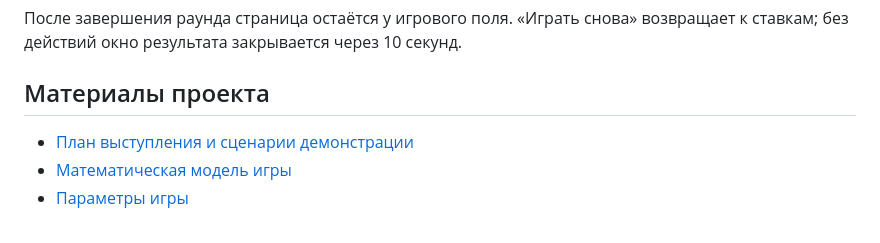
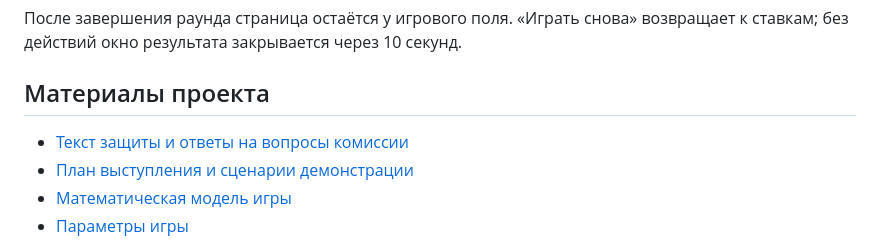
Before and after one commit to LigHan/balloon-game, a Markdown page: README.md, the part around the change. Drawn GitHub-style.

Commit message:
Add a defense speech, demo walkthrough and jury Q&A

```diff
--- a/README.md
+++ b/README.md
@@ -78,6 +78,7 @@ bash run-demo.sh
 
 ## Материалы проекта
 
+- [Текст защиты и ответы на вопросы комиссии](docs/DEFENSE.md)
 - [План выступления и сценарии демонстрации](docs/DEMO.md)
 - [Математическая модель игры](docs/MATH.md)
 - [Параметры игры](docs/CONFIGURATION.md)
```
Also changed, not shown: docs/DEFENSE.md (added, +229 -0 lines), docs/DEMO.md (+2 -0 lines).
